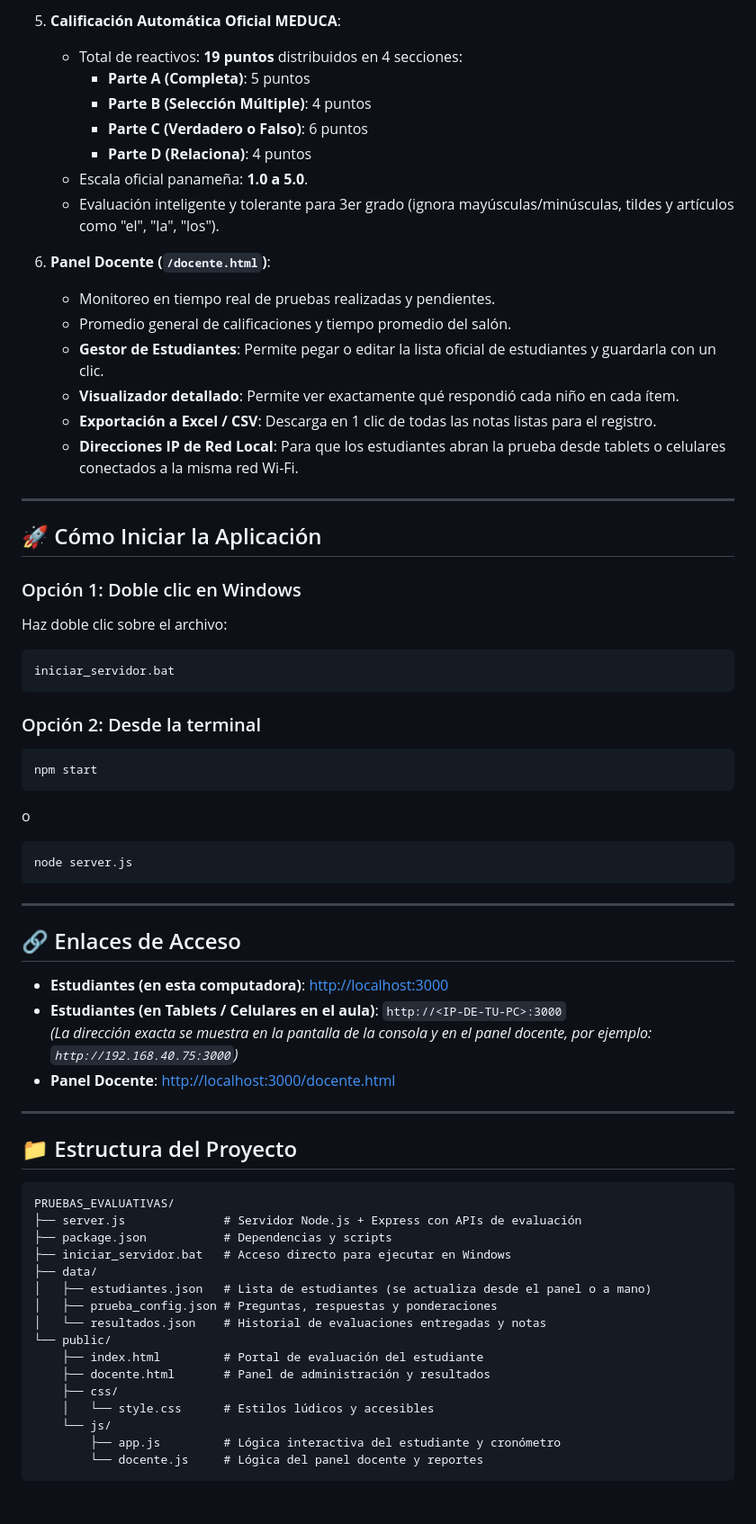
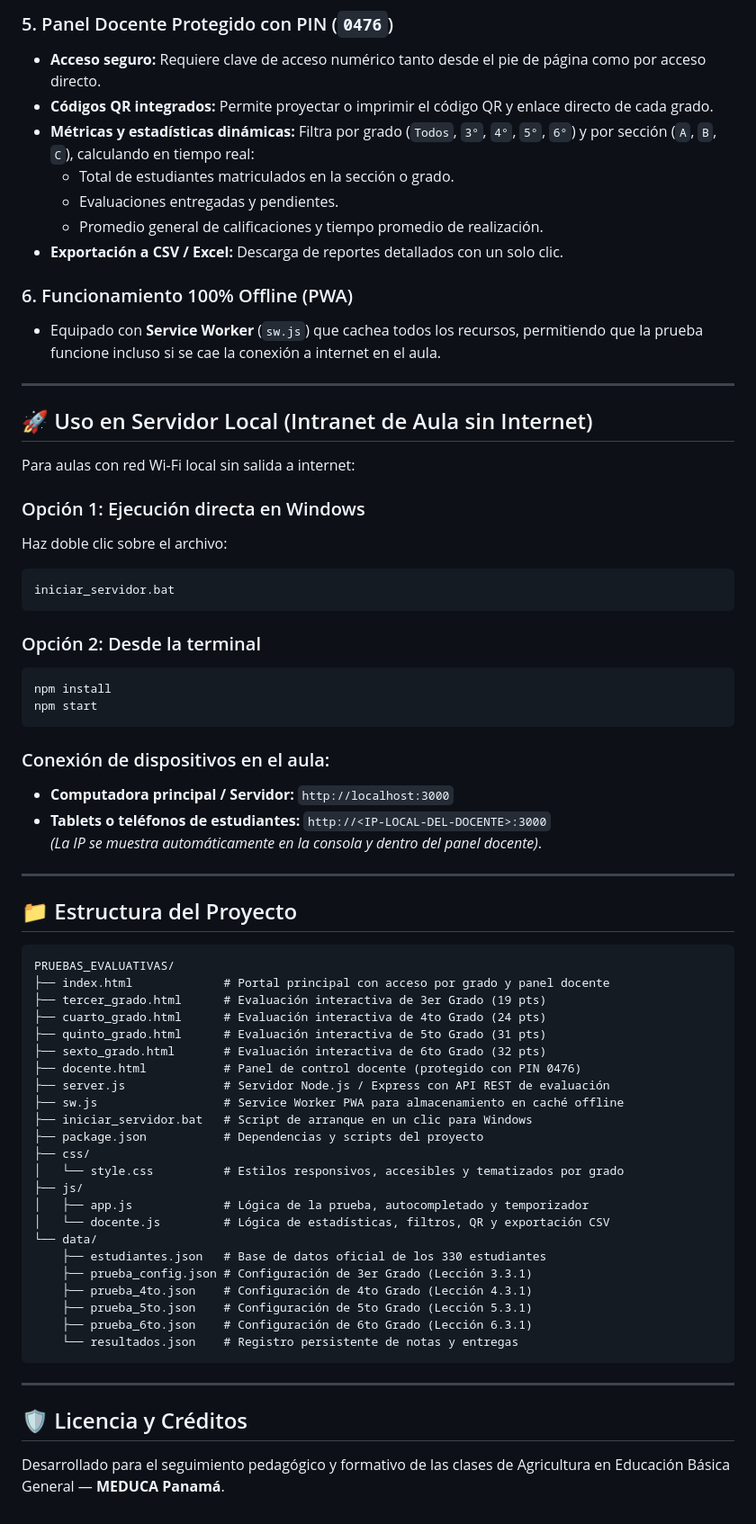
Before and after one commit to carlospiment/PRUEBAS_EVALUATIVAS, a Markdown page: README.md, the part around one of its changes. Shown at 90% size. Rendered like a GitHub page.

Commit message:
docs: actualizar README con soporte integral para 3°, 4°, 5° y 6° grado, panel docente y PWA

````diff
--- a/README.md
+++ b/README.md
@@ -27,68 +55,70 @@ Aplicación web interactiva para la aplicación y calificación de la **Prueba S
 
-5. **Calificación Automática Oficial MEDUCA**:
-   - Total de reactivos: **19 puntos** distribuidos en 4 secciones:
-     - **Parte A (Completa)**: 5 puntos
-     - **Parte B (Selección Múltiple)**: 4 puntos
-     - **Parte C (Verdadero o Falso)**: 6 puntos
-     - **Parte D (Relaciona)**: 4 puntos
-   - Escala oficial panameña: **1.0 a 5.0**.
-   - Evaluación inteligente y tolerante para 3er grado (ignora mayúsculas/minúsculas, tildes y artículos como "el", "la", "los").
+### 5. Panel Docente Protegido con PIN (`0476`)
+- **Acceso seguro:** Requiere clave de acceso numérico tanto desde el pie de página como por acceso directo.
+- **Códigos QR integrados:** Permite proyectar o imprimir el código QR y enlace directo de cada grado.
+- **Métricas y estadísticas dinámicas:** Filtra por grado (`Todos`, `3°`, `4°`, `5°`, `6°`) y por sección (`A`, `B`, `C`), calculando en tiempo real:
+  - Total de estudiantes matriculados en la sección o grado.
+  - Evaluaciones entregadas y pendientes.
+  - Promedio general de calificaciones y tiempo promedio de realización.
+- **Exportación a CSV / Excel:** Descarga de reportes detallados con un solo clic.
 
-6. **Panel Docente (`/docente.html`)**:
-   - Monitoreo en tiempo real de pruebas realizadas y pendientes.
-   - Promedio general de calificaciones y tiempo promedio del salón.
-   - **Gestor de Estudiantes**: Permite pegar o editar la lista oficial de estudiantes y guardarla con un clic.
-   - **Visualizador detallado**: Permite ver exactamente qué respondió cada niño en cada ítem.
-   - **Exportación a Excel / CSV**: Descarga en 1 clic de todas las notas listas para el registro.
-   - **Direcciones IP de Red Local**: Para que los estudiantes abran la prueba desde tablets o celulares conectados a la misma red Wi-Fi.
+### 6. Funcionamiento 100% Offline (PWA)
+- Equipado con **Service Worker** (`sw.js`) que cachea todos los recursos, permitiendo que la prueba funcione incluso si se cae la conexión a internet en el aula.
 
 ---
 
-## 🚀 Cómo Iniciar la Aplicación
+## 🚀 Uso en Servidor Local (Intranet de Aula sin Internet)
 
-### Opción 1: Doble clic en Windows
+Para aulas con red Wi-Fi local sin salida a internet:
+
+### Opción 1: Ejecución directa en Windows
 Haz doble clic sobre el archivo:
-```
+```cmd
 iniciar_servidor.bat
 ```
 
 ### Opción 2: Desde la terminal
 ```bash
+npm install
 npm start
 ```
-o
-```bash
-node server.js
-```
 
----
-
-## 🔗 Enlaces de Acceso
-
-- **Estudiantes (en esta computadora)**: [http://localhost:3000](http://localhost:3000)
-- **Estudiantes (en Tablets / Celulares en el aula)**: `http://<IP-DE-TU-PC>:3000`
-  *(La dirección exacta se muestra en la pantalla de la consola y en el panel docente, por ejemplo: `http://192.168.40.75:3000`)*
-- **Panel Docente**: [http://localhost:3000/docente.html](http://localhost:3000/docente.html)
+### Conexión de dispositivos en el aula:
+- **Computadora principal / Servidor:** `http://localhost:3000`
+- **Tablets o teléfonos de estudiantes:** `http://<IP-LOCAL-DEL-DOCENTE>:3000`
+  *(La IP se muestra automáticamente en la consola y dentro del panel docente)*.
 
 ---
 
 ## 📁 Estructura del Proyecto
 
+```text
+PRUEBAS_EVALUATIVAS/
+├── index.html             # Portal principal con acceso por grado y panel docente
+├── tercer_grado.html      # Evaluación interactiva de 3er Grado (19 pts)
+├── cuarto_grado.html      # Evaluación interactiva de 4to Grado (24 pts)
+├── quinto_grado.html      # Evaluación interactiva de 5to Grado (31 pts)
+├── sexto_grado.html       # Evaluación interactiva de 6to Grado (32 pts)
+├── docente.html           # Panel de control docente (protegido con PIN 0476)
+├── server.js              # Servidor Node.js / Express con API REST de evaluación
+├── sw.js                  # Service Worker PWA para almacenamiento en caché offline
+├── iniciar_servidor.bat   # Script de arranque en un clic para Windows
+├── package.json           # Dependencias y scripts del proyecto
+├── css/
+│   └── style.css          # Estilos responsivos, accesibles y tematizados por grado
+├── js/
+│   ├── app.js             # Lógica de la prueba, autocompletado y temporizador
+│   └── docente.js         # Lógica de estadísticas, filtros, QR y exportación CSV
+└── data/
+    ├── estudiantes.json   # Base de datos oficial de los 330 estudiantes
+    ├── prueba_config.json # Configuración de 3er Grado (Lección 3.3.1)
+    ├── prueba_4to.json    # Configuración de 4to Grado (Lección 4.3.1)
+    ├── prueba_5to.json    # Configuración de 5to Grado (Lección 5.3.1)
+    ├── prueba_6to.json    # Configuración de 6to Grado (Lección 6.3.1)
+    └── resultados.json    # Registro persistente de notas y entregas
 ```
-PRUEBAS_EVALUATIVAS/
-├── server.js              # Servidor Node.js + Express con APIs de evaluación
-├── package.json           # Dependencias y scripts
-├── iniciar_servidor.bat   # Acceso directo para ejecutar en Windows
-├── data/
-│   ├── estudiantes.json   # Lista de estudiantes (se actualiza desde el panel o a mano)
-│   ├── prueba_config.json # Preguntas, respuestas y ponderaciones
-│   └── resultados.json    # Historial de evaluaciones entregadas y notas
-└── public/
-    ├── index.html         # Portal de evaluación del estudiante
-    ├── docente.html       # Panel de administración y resultados
-    ├── css/
-    │   └── style.css      # Estilos lúdicos y accesibles
-    └── js/
-        ├── app.js         # Lógica interactiva del estudiante y cronómetro
-        └── docente.js     # Lógica del panel docente y reportes
-```
+
+---
+
+## 🛡️ Licencia y Créditos
+Desarrollado para el seguimiento pedagógico y formativo de las clases de Agricultura en Educación Básica General — **MEDUCA Panamá**.
````
Also changed, not shown: other parts of README.md (+45 -17 lines).
